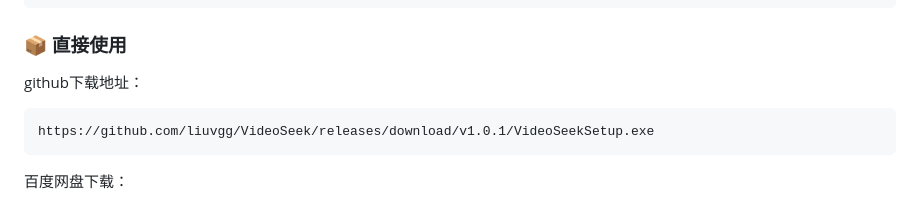
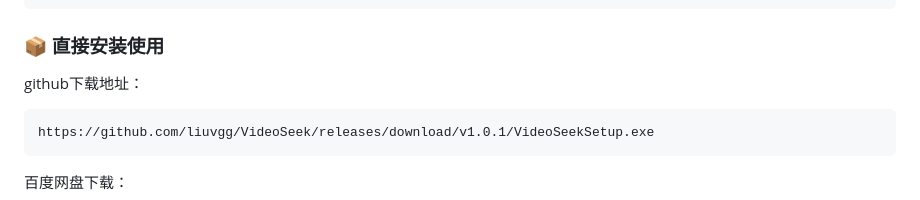
Before and after one commit to 6v17/VideoSeek, a Markdown page: README.md, the part around the change. Rendered like a GitHub page.

Commit message:
Update installation instructions in README

````diff
--- a/README.md
+++ b/README.md
@@ -71,7 +71,7 @@ python -m nuitka --standalone `
 --include-data-file=ffmpeg.exe=ffmpeg.exe `
 main.py
 ```
-### 📦 直接使用
+### 📦 直接安装使用
 github下载地址：
 ```
 https://github.com/liuvgg/VideoSeek/releases/download/v1.0.1/VideoSeekSetup.exe
````
